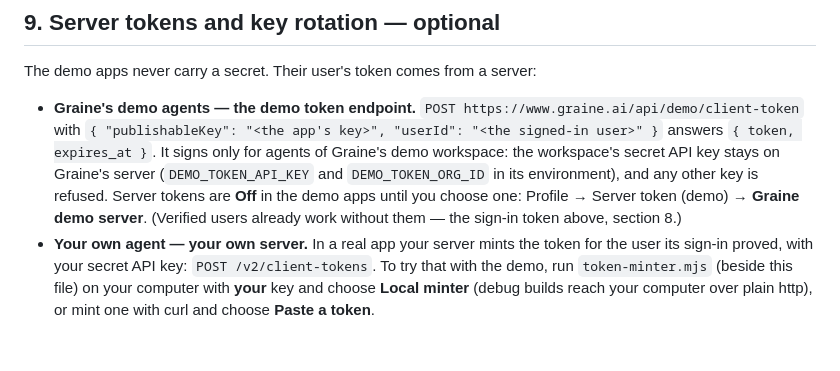
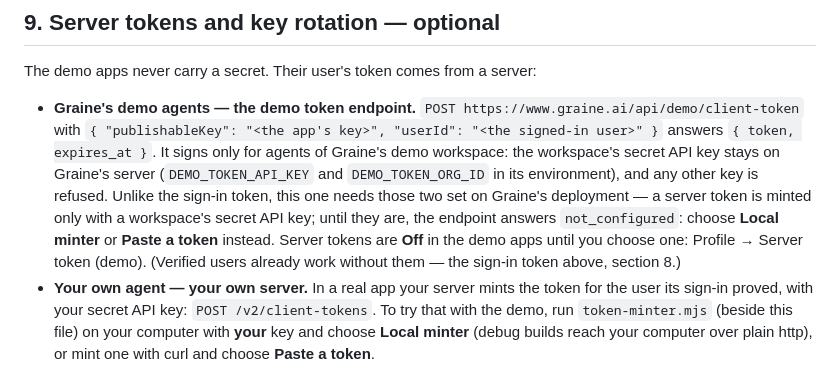
Before and after one commit to GraineAI/inapp-demo, a Markdown page: agent-setup/SETUP.md, the part around the change. GitHub-like rendering; blank space fills up the shorter version.

Commit message:
docs(demo): the Graine demo server's server tokens need its two settings on Graine's deployment; until then, the local minter or a pasted token
Co-Authored-By: Claude Opus 5.5 <noreply@anthropic.com>

```diff
--- a/agent-setup/SETUP.md
+++ b/agent-setup/SETUP.md
@@ -99,9 +99,11 @@ The demo apps never carry a secret. Their user's token comes from a server:
 - **Graine's demo agents — the demo token endpoint.** `POST https://www.graine.ai/api/demo/client-token` with
   `{ "publishableKey": "<the app's key>", "userId": "<the signed-in user>" }` answers `{ token, expires_at }`. It signs
   only for agents of Graine's demo workspace: the workspace's secret API key stays on Graine's server
-  (`DEMO_TOKEN_API_KEY` and `DEMO_TOKEN_ORG_ID` in its environment), and any other key is refused. Server tokens are
-  **Off** in the demo apps until you choose one: Profile → Server token (demo) → **Graine demo server**. (Verified users
-  already work without them — the sign-in token above, section 8.)
+  (`DEMO_TOKEN_API_KEY` and `DEMO_TOKEN_ORG_ID` in its environment), and any other key is refused. Unlike the
+  sign-in token, this one needs those two set on Graine's deployment — a server token is minted only with a
+  workspace's secret API key; until they are, the endpoint answers `not_configured`: choose **Local minter** or
+  **Paste a token** instead. Server tokens are **Off** in the demo apps until you choose one: Profile → Server token
+  (demo). (Verified users already work without them — the sign-in token above, section 8.)
 - **Your own agent — your own server.** In a real app your server mints the token for the user its sign-in proved,
   with your secret API key: `POST /v2/client-tokens`. To try that with the demo, run `token-minter.mjs` (beside this
   file) on your computer with **your** key and choose **Local minter** (debug builds reach your computer over plain
```
